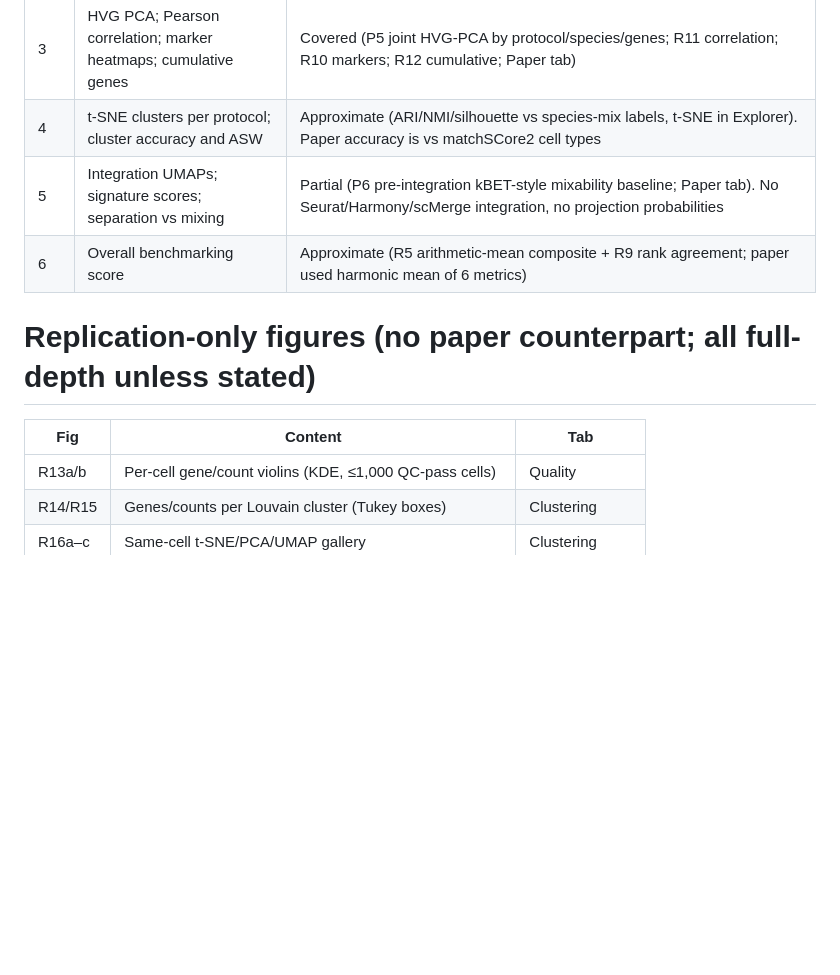
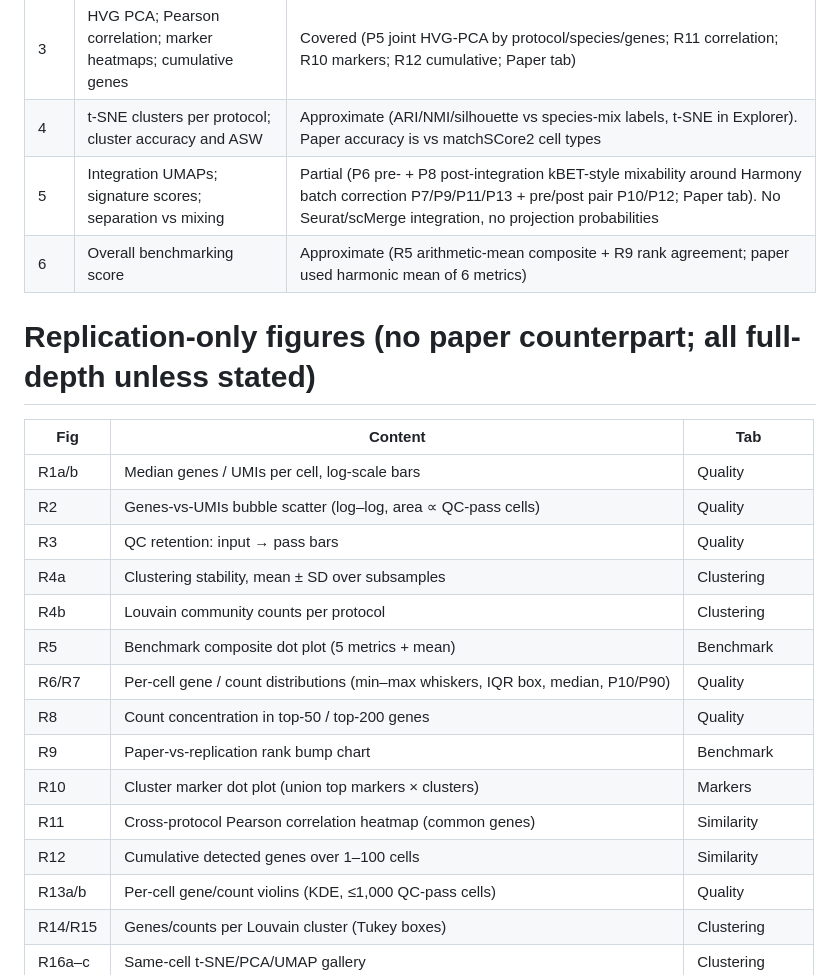
Before and after one commit to Harshini-Suresha/scrna-benchmark-replication, a Markdown page: docs/figure_map.md, the part around the change. GitHub-like rendering; blank space fills up the shorter version.

Commit message:
figure_map: complete R1-R12 rows (72 countable rows), Fig 5 Harmony status

```diff
--- a/docs/figure_map.md
+++ b/docs/figure_map.md
@@ -5,12 +5,24 @@
 | 2 | UMAPs of references; genes detected (20K); genes vs depth; dropout vs expression | Covered at species level (P3 thinned-depth genes curves overall + Human/Mouse; P4 empirical dropout-vs-expression; Paper tab). Reference UMAPs and per-cell-type (HEK293T/monocyte/B) splits not reproduced — no matchSCore2/Table S2 labels |
 | 3 | HVG PCA; Pearson correlation; marker heatmaps; cumulative genes | Covered (P5 joint HVG-PCA by protocol/species/genes; R11 correlation; R10 markers; R12 cumulative; Paper tab) |
 | 4 | t-SNE clusters per protocol; cluster accuracy and ASW | Approximate (ARI/NMI/silhouette vs species-mix labels, t-SNE in Explorer). Paper accuracy is vs matchSCore2 cell types |
-| 5 | Integration UMAPs; signature scores; separation vs mixing | Partial (P6 pre-integration kBET-style mixability baseline; Paper tab). No Seurat/Harmony/scMerge integration, no projection probabilities |
+| 5 | Integration UMAPs; signature scores; separation vs mixing | Partial (P6 pre- + P8 post-integration kBET-style mixability around Harmony batch correction P7/P9/P11/P13 + pre/post pair P10/P12; Paper tab). No Seurat/scMerge integration, no projection probabilities |
 | 6 | Overall benchmarking score | Approximate (R5 arithmetic-mean composite + R9 rank agreement; paper used harmonic mean of 6 metrics) |
 
 # Replication-only figures (no paper counterpart; all full-depth unless stated)
 | Fig | Content | Tab |
 |---|---|---|
+| R1a/b | Median genes / UMIs per cell, log-scale bars | Quality |
+| R2 | Genes-vs-UMIs bubble scatter (log–log, area ∝ QC-pass cells) | Quality |
+| R3 | QC retention: input → pass bars | Quality |
+| R4a | Clustering stability, mean ± SD over subsamples | Clustering |
+| R4b | Louvain community counts per protocol | Clustering |
+| R5 | Benchmark composite dot plot (5 metrics + mean) | Benchmark |
+| R6/R7 | Per-cell gene / count distributions (min–max whiskers, IQR box, median, P10/P90) | Quality |
+| R8 | Count concentration in top-50 / top-200 genes | Quality |
+| R9 | Paper-vs-replication rank bump chart | Benchmark |
+| R10 | Cluster marker dot plot (union top markers × clusters) | Markers |
+| R11 | Cross-protocol Pearson correlation heatmap (common genes) | Similarity |
+| R12 | Cumulative detected genes over 1–100 cells | Similarity |
 | R13a/b | Per-cell gene/count violins (KDE, ≤1,000 QC-pass cells) | Quality |
 | R14/R15 | Genes/counts per Louvain cluster (Tukey boxes) | Clustering |
 | R16a–c | Same-cell t-SNE/PCA/UMAP gallery | Clustering |
```
